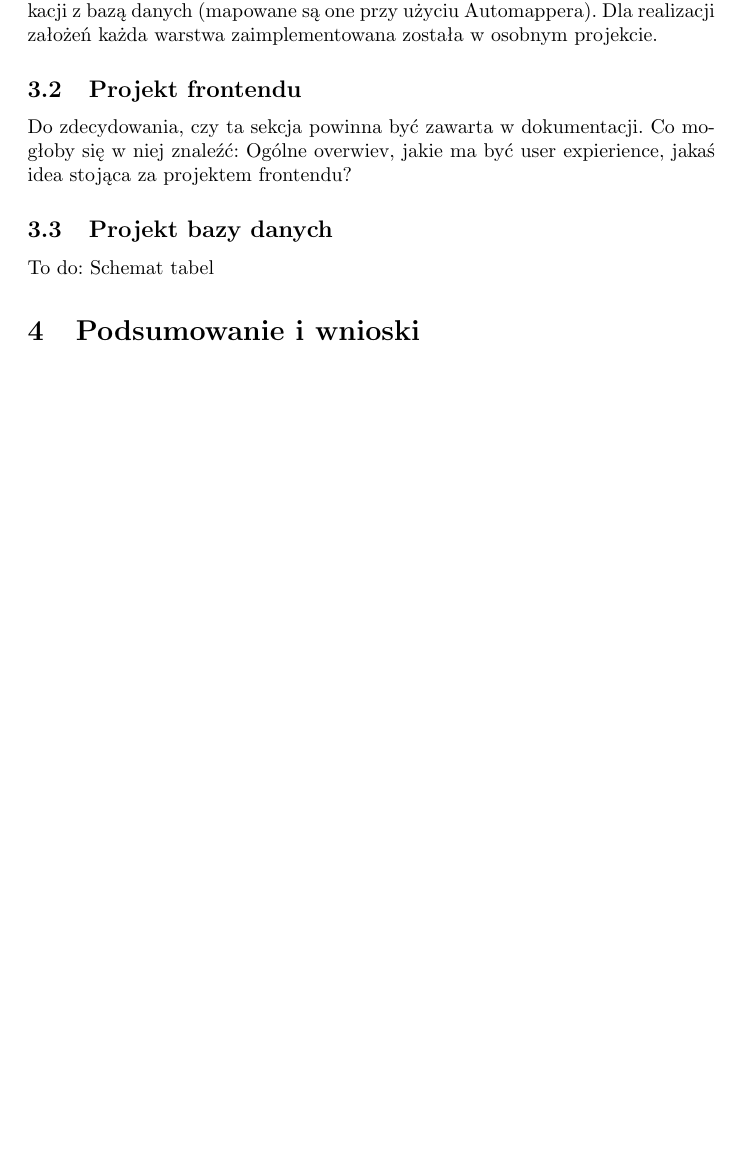
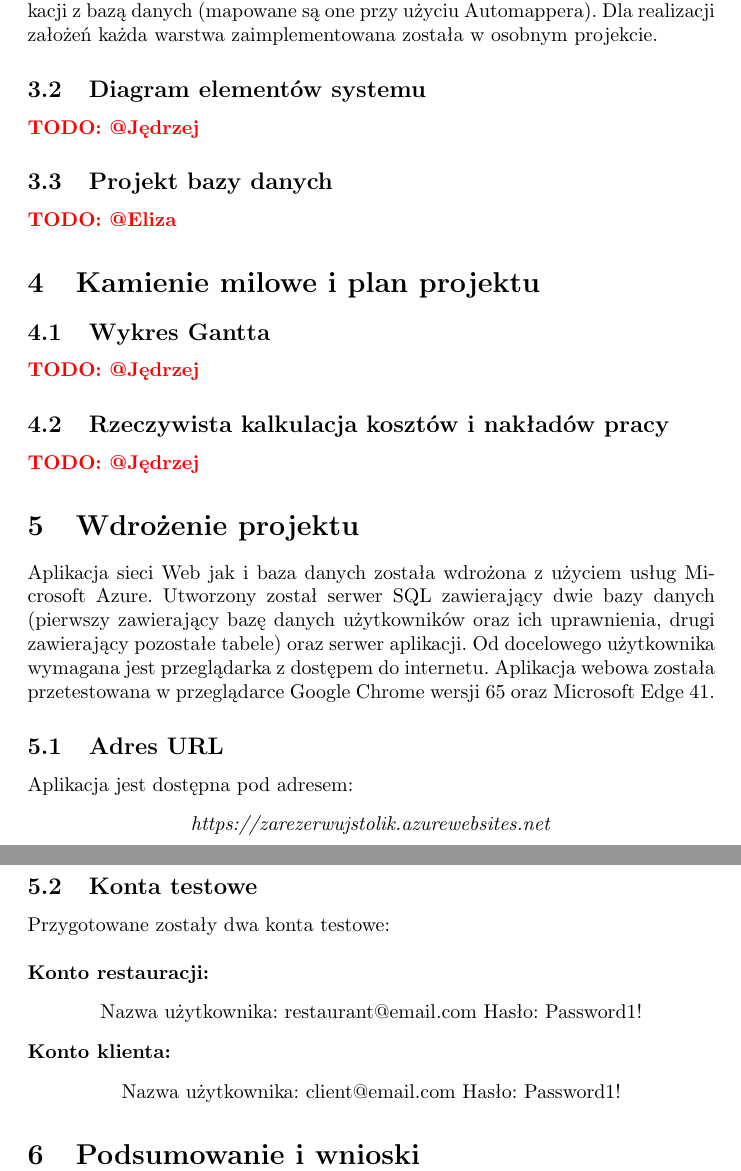
Before and after one commit to jedrzejkozal/PWr_ZastosowaniaInfwGospodarce, a LaTeX document (dokumentacja.tex): part of page 10 of 11 before the commit and two parts of pages 11 and 12 of 13 after it, the two joined at a grey line, cut so that both start at the same text, the shorter picture padded with empty space. Compiled offline with pdfLaTeX.

Commit message:
TODO, zdjęcia dla konkurencyjnych firm

```diff
--- a/dokumentacja.tex
+++ b/dokumentacja.tex
@@ -3,6 +3,7 @@
 \usepackage{polski}
 \usepackage[utf8]{inputenc}
 \usepackage{graphicx}
+\usepackage{xcolor}
 
 \title{Dokumentacja projektowa}
 \date{2018-03-18}
@@ -231,14 +259,40 @@ Wzorzec programowania oparty na architekturze warstwowej (ang. tier architectrue
 
 Dzięki zastosowaniu tego podejściu zyskujemy łatwość modyfikacji poszczególnych funkcjonalności, ponieważ zmiana w jednej warstwie nie wymusza zmian w całym systemie. Inną zaletą jest fakt, iż tworzone rozwiązania stają się bardziej przejrzyste. Za używaniem tego sposobu projektowania aplikacji przemawia to, że tę samą logikę możemy wykorzystać zarówno przy tworzeniu aplikacji internetowych jak i mobilnych. Wykorzystanie architektury warstwowej pozwala na reużywalność zaimplementowanych komponentów oraz ogranicza liczbę błędów (poprzez użycie wstrzykiwania zależności lub interfejsów), poza bieżącą warstwą nie ma dostępu do wewnętrznych metod. W stworzonym systemie oprócz przedstawionego podziału wprowadzono dodatkowy element przytrzymujący modele wykorzystywane między warstwami. Ich szczególnym przykładem są modele DAO, które używane są wyłącznie przez warstwę danych do komunikacji z bazą danych (mapowane są one przy użyciu Automappera). Dla realizacji założeń każda warstwa zaimplementowana została w osobnym projekcie.
 
-\subsection{Projekt frontendu}
-Do zdecydowania, czy ta sekcja powinna być zawarta w dokumentacji.
-Co mogłoby się w niej znaleźć:
-Ogólne overwiev, jakie ma być user expierience, jakaś idea stojąca za projektem frontendu?
+\subsection{Diagram elementów systemu}
 
+{\color{red}\textbf{TODO: @Jędrzej}}
 \subsection{Projekt bazy danych}
-To do:
-Schemat tabel
+
+{\color{red}\textbf{TODO: @Eliza}}
+
+
+
+\section{Kamienie milowe i plan projektu}
+\subsection{Wykres Gantta}
+
+{\color{red}\textbf{TODO: @Jędrzej}}
+\subsection{Rzeczywista kalkulacja kosztów i nakładów pracy}
+{\color{red}\textbf{TODO: @Jędrzej}}
+
+
+\section{Wdrożenie projektu}
+Aplikacja sieci Web jak i baza danych została wdrożona z użyciem usług Microsoft Azure. Utworzony został serwer SQL zawierający dwie bazy danych (pierwszy zawierający bazę danych użytkowników oraz ich uprawnienia, drugi zawierający pozostałe tabele) oraz serwer aplikacji. Od docelowego użytkownika wymagana jest przeglądarka z dostępem do internetu. Aplikacja webowa została przetestowana w przeglądarce Google Chrome wersji 65 oraz Microsoft Edge 41.
+\subsection{Adres URL}
+Aplikacja jest dostępna pod adresem:
+\begin{center}
+\textit{https://zarezerwujstolik.azurewebsites.net}
+\end{center}
+\subsection{Konta testowe}
+Przygotowane zostały dwa konta testowe:\\\\
+\textbf{Konto restauracji:}
+\begin{center}
+Nazwa użytkownika: restaurant@email.com Hasło: Password1!
+\end{center}
+\textbf{Konto klienta:}
+\begin{center}
+Nazwa użytkownika: client@email.com Hasło: Password1!
+\end{center}
 
 \section{Podsumowanie i wnioski}
 
```
Also changed, not shown: dokumentacja.pdf, firma1.png (added), firma2.png (added), firma3.png (added), firma4.png (added), konkurencjaTabela.png (added), dokumentacja.tex (37 more changed lines), 3 other files.
